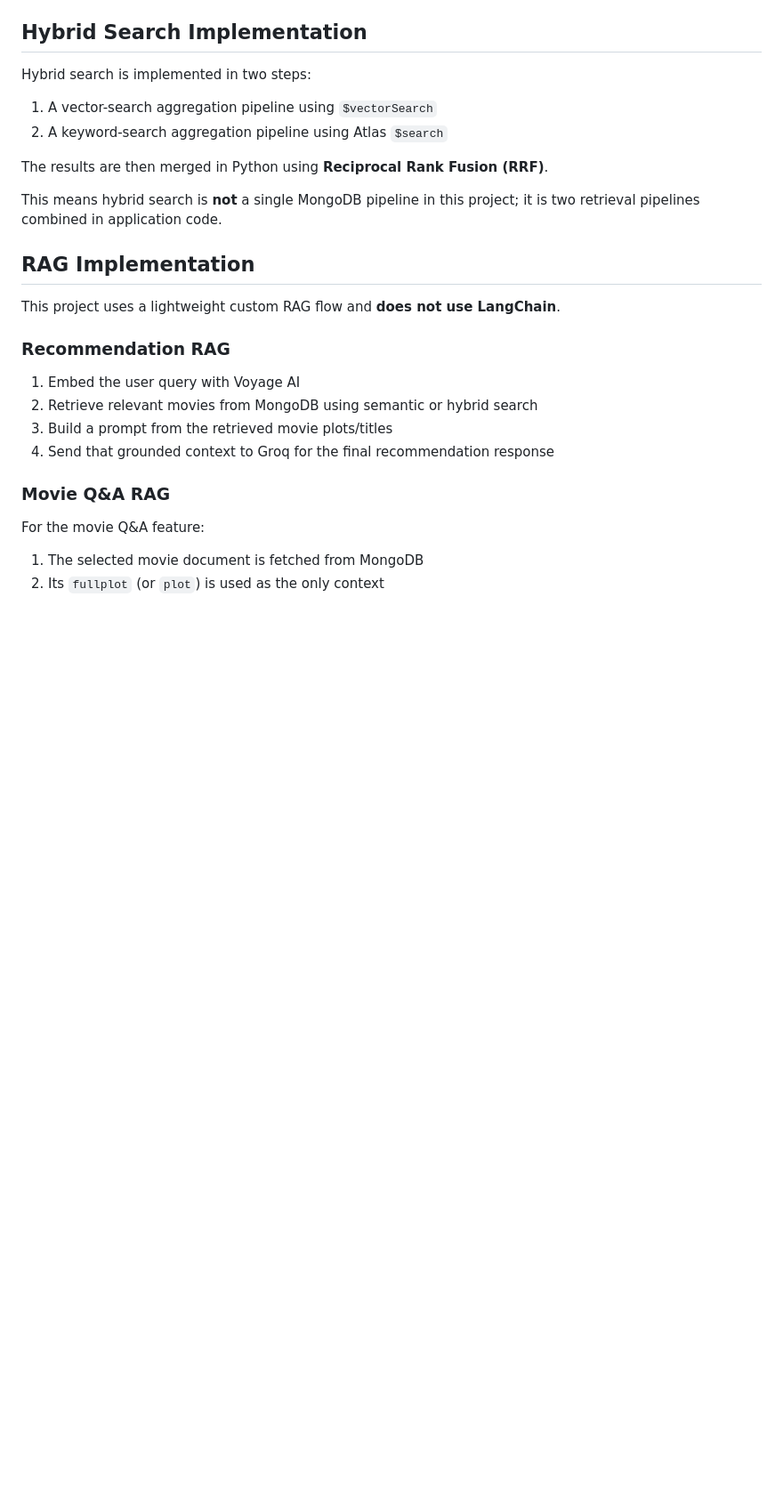
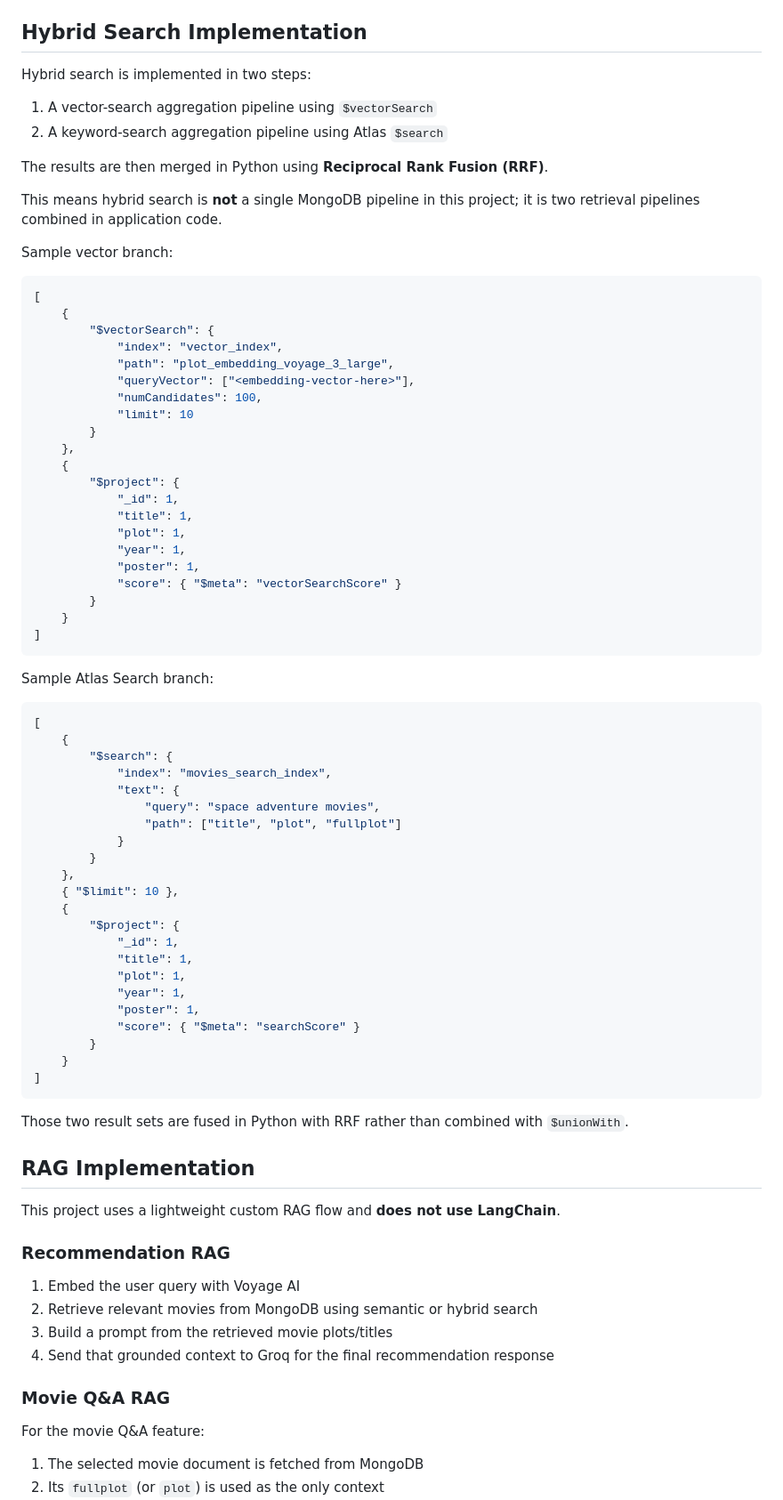
Before and after one commit to shehrozqadri/movie-recommendation-engine, a Markdown page: README.md, the part around one of its changes. Shown at 89% size. Drawn GitHub-style; blank space fills up the shorter version.

````diff
--- a/README.md
+++ b/README.md
@@ -35,6 +88,61 @@ Hybrid search is implemented in two steps:
 The results are then merged in Python using **Reciprocal Rank Fusion (RRF)**.
 
 This means hybrid search is **not** a single MongoDB pipeline in this project; it is two retrieval pipelines combined in application code.
+
+Sample vector branch:
+
+```json
+[
+	{
+		"$vectorSearch": {
+			"index": "vector_index",
+			"path": "plot_embedding_voyage_3_large",
+			"queryVector": ["<embedding-vector-here>"],
+			"numCandidates": 100,
+			"limit": 10
+		}
+	},
+	{
+		"$project": {
+			"_id": 1,
+			"title": 1,
+			"plot": 1,
+			"year": 1,
+			"poster": 1,
+			"score": { "$meta": "vectorSearchScore" }
+		}
+	}
+]
+```
+
+Sample Atlas Search branch:
+
+```json
+[
+	{
+		"$search": {
+			"index": "movies_search_index",
+			"text": {
+				"query": "space adventure movies",
+				"path": ["title", "plot", "fullplot"]
+			}
+		}
+	},
+	{ "$limit": 10 },
+	{
+		"$project": {
+			"_id": 1,
+			"title": 1,
+			"plot": 1,
+			"year": 1,
+			"poster": 1,
+			"score": { "$meta": "searchScore" }
+		}
+	}
+]
+```
+
+Those two result sets are fused in Python with RRF rather than combined with `$unionWith`.
 
 ## RAG Implementation
 
````
Also changed, not shown: other parts of README.md (+53 -0 lines).
